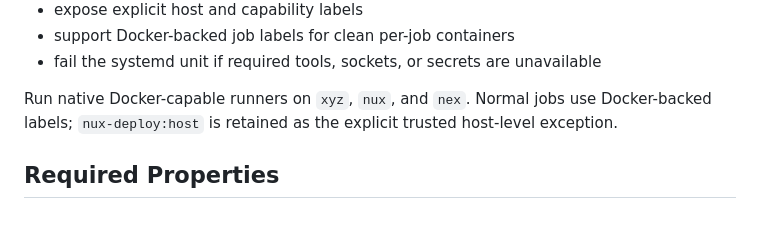
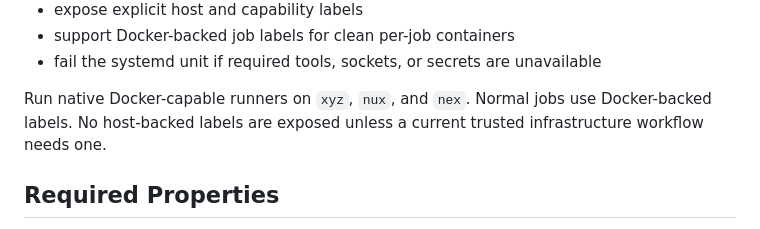
Before and after one commit to alcxyz/nix-config, a Markdown page: docs/adr/0041-native-forgejo-actions-runners.md, the part around the change. GitHub-like rendering.

Commit message:
Remove stale nux host runner label

```diff
--- a/docs/adr/0041-native-forgejo-actions-runners.md
+++ b/docs/adr/0041-native-forgejo-actions-runners.md
@@ -35,8 +35,8 @@ The NixOS module should:
 - fail the systemd unit if required tools, sockets, or secrets are unavailable
 
 Run native Docker-capable runners on `xyz`, `nux`, and `nex`. Normal jobs use
-Docker-backed labels; `nux-deploy:host` is retained as the explicit trusted
-host-level exception.
+Docker-backed labels. No host-backed labels are exposed unless a current trusted
+infrastructure workflow needs one.
 
 ## Required Properties
 
```
